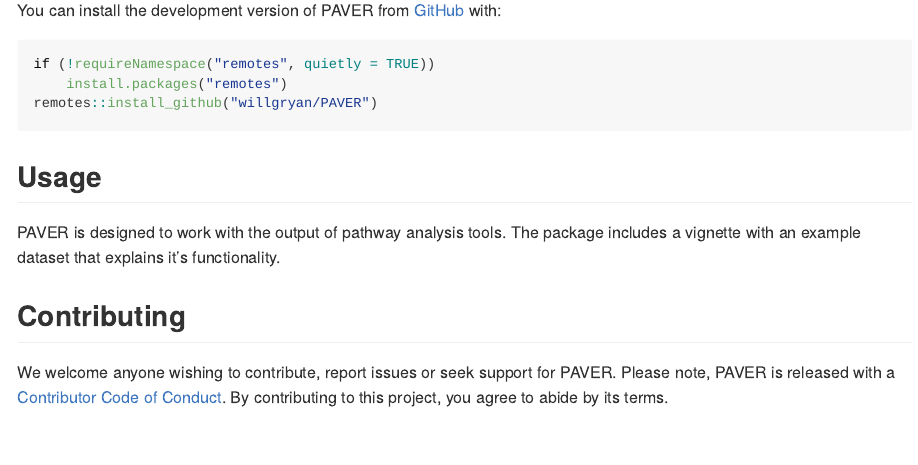
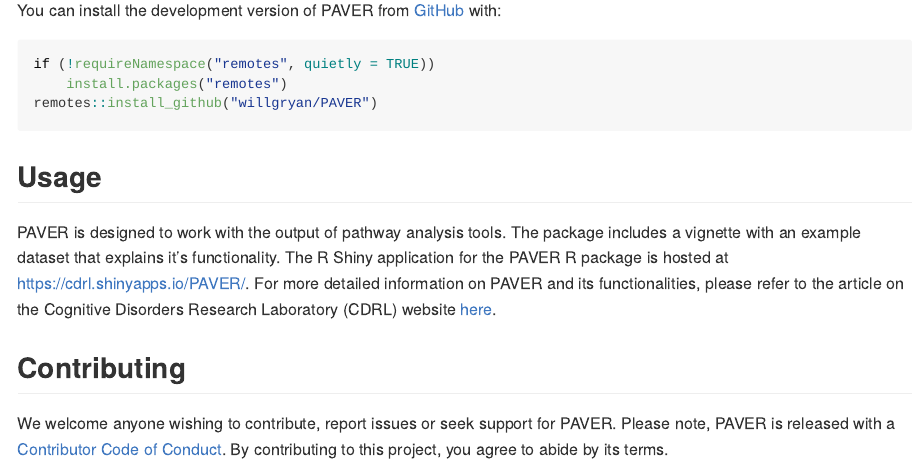
Before and after one commit to willgryan/PAVER, an R Markdown document (README.Rmd): the page in a window 1100 px wide, from 270 px down. Rendered offline with R 4.5, knitr and Pandoc, with nearby package versions.

Commit message:
Add KEGG example data
Update readme with links.

```diff
--- a/README.Rmd
+++ b/README.Rmd
@@ -32,7 +32,7 @@
 
 ## Usage
 
-PAVER is designed to work with the output of pathway analysis tools. The package includes a vignette with an example dataset that explains it's functionality.
+PAVER is designed to work with the output of pathway analysis tools. The package includes a vignette with an example dataset that explains it's functionality. The R Shiny application for the PAVER R package is hosted at [https://cdrl.shinyapps.io/PAVER/](https://cdrl.shinyapps.io/PAVER/). For more detailed information on PAVER and its functionalities, please refer to the article on the Cognitive Disorders Research Laboratory (CDRL) website [here](https://cdrl-ut.org/project/projects_and_posters/paver/).
 
 ## Contributing
 
```
Also changed, not shown: R/data.R (+14 -0 lines), data/kegg_example.rda (added), 1 other file.
